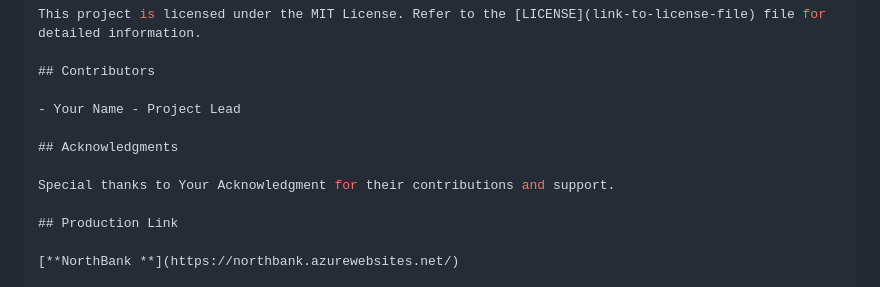
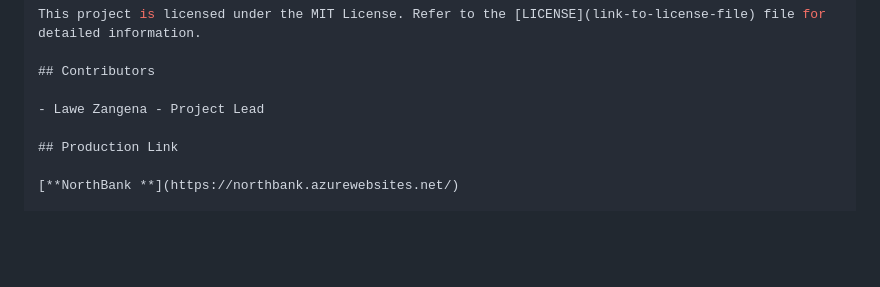
Before and after one commit to Lawe02/NorthBanking, a Markdown page: README.md, the part around the change. GitHub-like rendering; blank space fills up the shorter version.

```diff
--- a/README.md
+++ b/README.md
@@ -90,11 +90,7 @@ This project is licensed under the MIT License. Refer to the [LICENSE](link-to-l
 
 ## Contributors
 
-- Your Name - Project Lead
-
-## Acknowledgments
-
-Special thanks to Your Acknowledgment for their contributions and support.
+- Lawe Zangena - Project Lead
 
 ## Production Link
 
```
